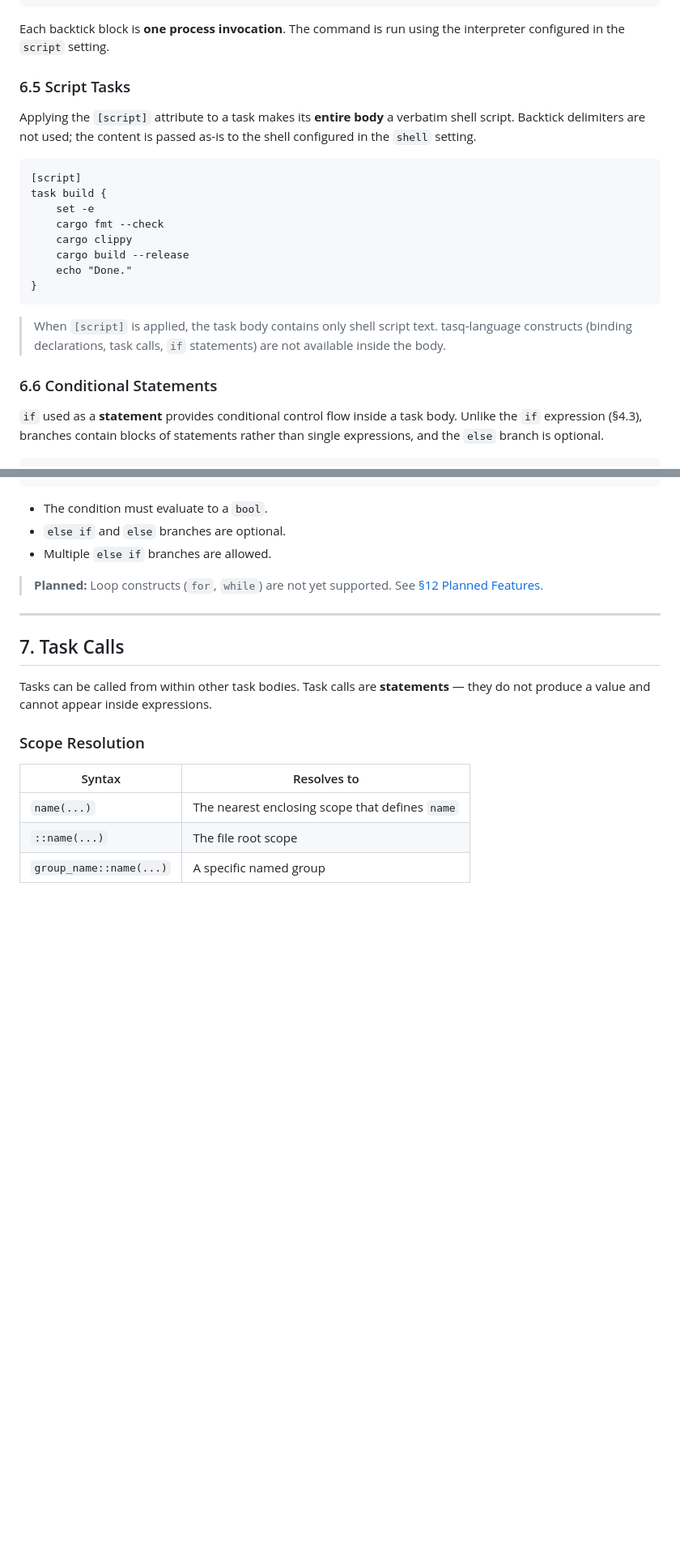
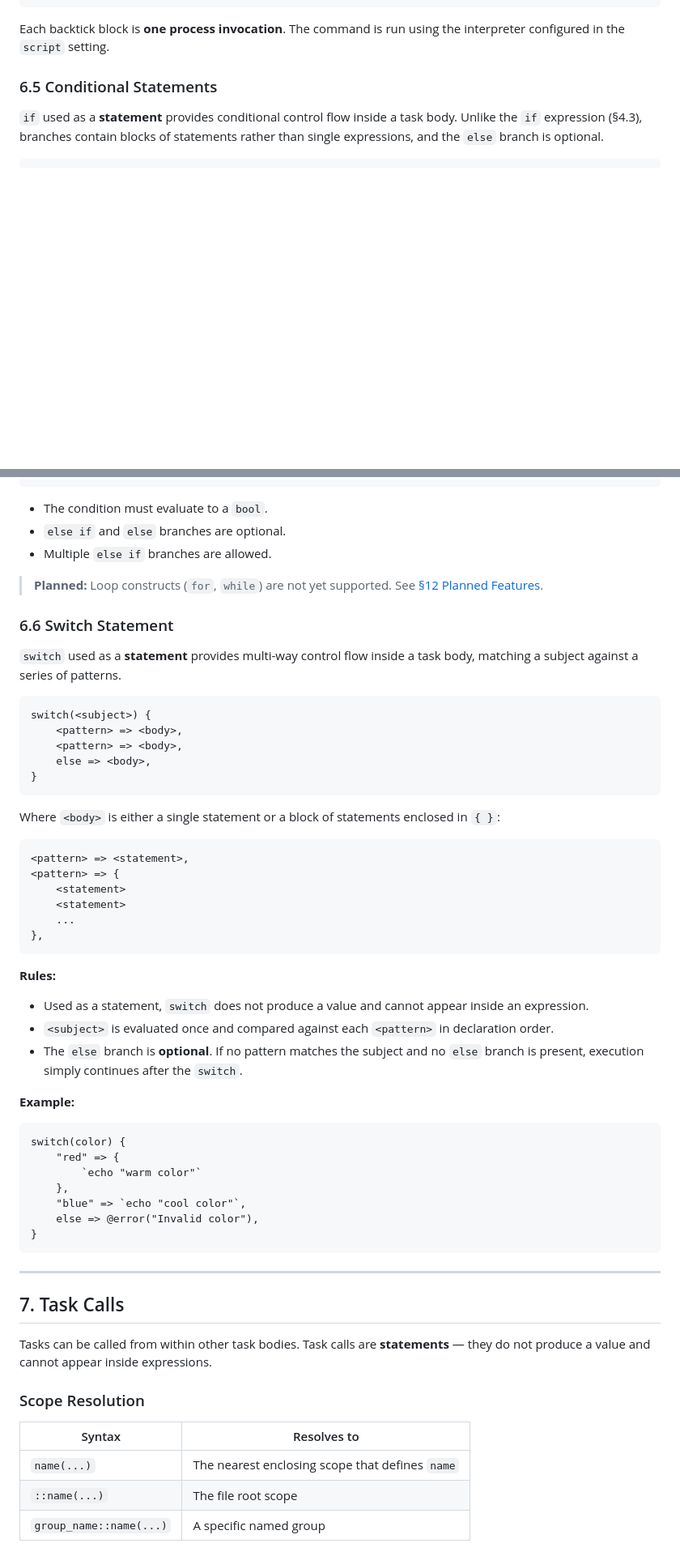
Before and after one commit to masnyjimmy/tasq, a Markdown page: readme.md, 2 parts joined by grey strips. Shown at 81% size. Rendered like a GitHub page; blank space fills up the shorter version.

````diff
--- a/readme.md
+++ b/readme.md
@@ -402,24 +443,7 @@ A single shell process is invoked by enclosing a command in backticks. String in
 
 Each backtick block is **one process invocation**. The command is run using the interpreter configured in the `script` setting.
 
-### 6.5 Script Tasks
-
-Applying the `[script]` attribute to a task makes its **entire body** a verbatim shell script. Backtick delimiters are not used; the content is passed as-is to the shell configured in the `shell` setting.
-
-```
-[script]
-task build {
-    set -e
-    cargo fmt --check
-    cargo clippy
-    cargo build --release
-    echo "Done."
-}
-```
-
-> When `[script]` is applied, the task body contains only shell script text. tasq-language constructs (binding declarations, task calls, `if` statements) are not available inside the body.
-
-### 6.6 Conditional Statements
+### 6.5 Conditional Statements
 
 `if` used as a **statement** provides conditional control flow inside a task body. Unlike the `if` expression (§4.3), branches contain blocks of statements rather than single expressions, and the `else` branch is optional.
 
@@ -438,6 +462,47 @@ if (<condition>) {
 - Multiple `else if` branches are allowed.
 
 > **Planned:** Loop constructs (`for`, `while`) are not yet supported. See [§12 Planned Features](#12-planned-features).
+
+### 6.6 Switch Statement
+
+`switch` used as a **statement** provides multi-way control flow inside a task body, matching a subject against a series of patterns.
+
+```
+switch(<subject>) {
+    <pattern> => <body>,
+    <pattern> => <body>,
+    else => <body>,
+}
+```
+
+Where `<body>` is either a single statement or a block of statements enclosed in `{ }`:
+
+```
+<pattern> => <statement>,
+<pattern> => {
+    <statement>
+    <statement>
+    ...
+},
+```
+
+**Rules:**
+
+- Used as a statement, `switch` does not produce a value and cannot appear inside an expression.
+- `<subject>` is evaluated once and compared against each `<pattern>` in declaration order.
+- The `else` branch is **optional**. If no pattern matches the subject and no `else` branch is present, execution simply continues after the `switch`.
+
+**Example:**
+
+```
+switch(color) {
+    "red" => {
+        `echo "warm color"`
+    },
+    "blue" => `echo "cool color"`,
+    else => @error("Invalid color"),
+}
+```
 
 ---
 
````
Also changed, not shown: other parts of readme.md (+77 -44 lines).
